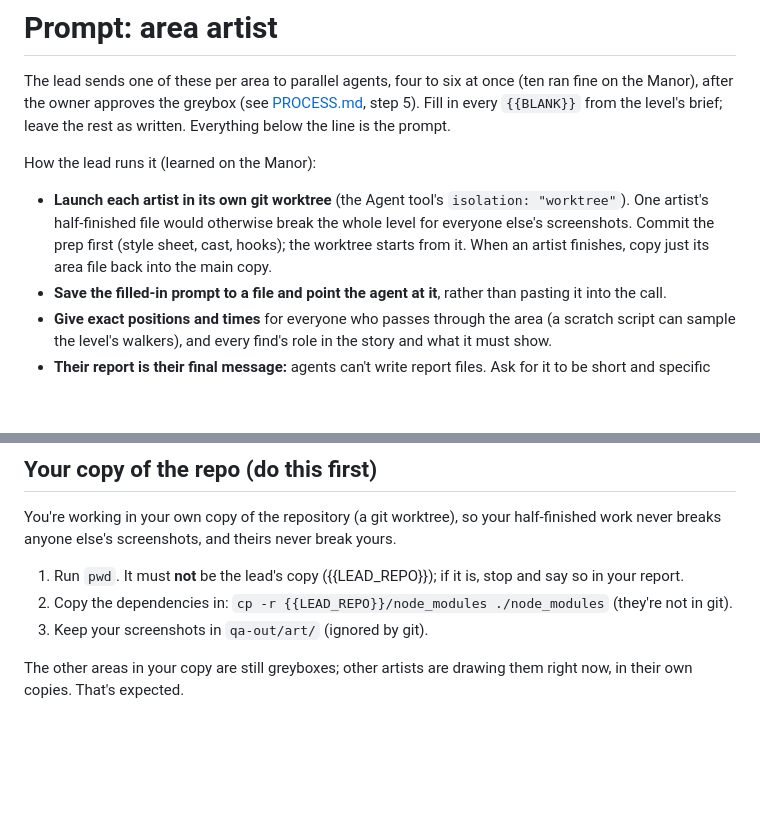
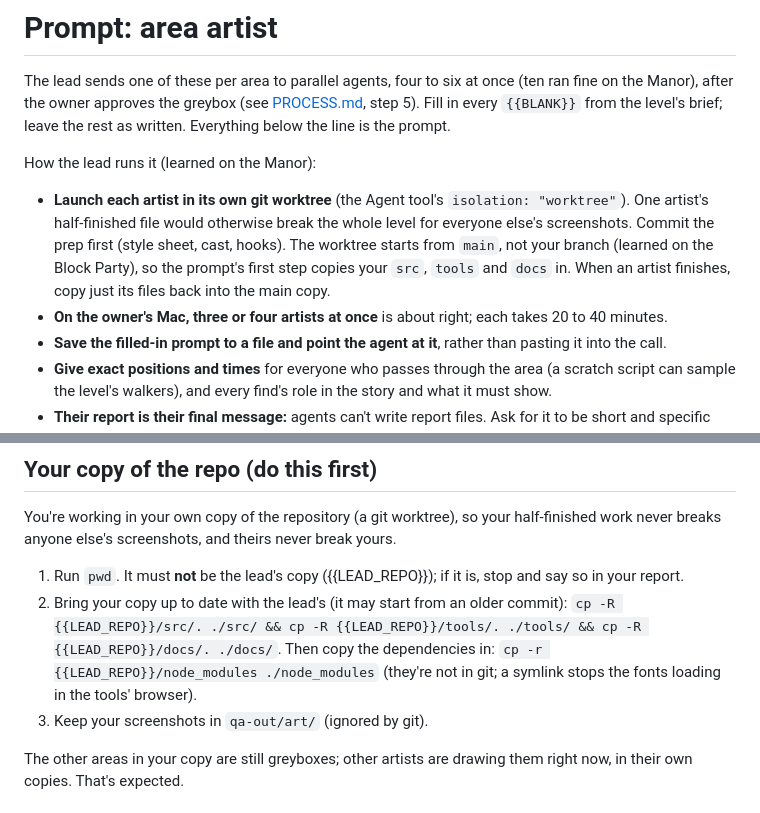
Before and after one commit to uxpreview/squares, a Markdown page: docs/prompts/area-artist.md, 2 parts joined by grey strips. Drawn GitHub-style; blank space fills up the shorter version.

Commit message:
Area artist prompt: worktrees start from main, so copy the lead's files in first
Co-Authored-By: Claude Opus 5.5 <noreply@anthropic.com>

```diff
--- a/docs/prompts/area-artist.md
+++ b/docs/prompts/area-artist.md
@@ -3,7 +3,8 @@
 The lead sends one of these per area to parallel agents, four to six at once (ten ran fine on the Manor), after the owner approves the greybox (see [PROCESS.md](../PROCESS.md), step 5). Fill in every `{{BLANK}}` from the level's brief; leave the rest as written. Everything below the line is the prompt.
 
 How the lead runs it (learned on the Manor):
-- **Launch each artist in its own git worktree** (the Agent tool's `isolation: "worktree"`). One artist's half-finished file would otherwise break the whole level for everyone else's screenshots. Commit the prep first (style sheet, cast, hooks); the worktree starts from it. When an artist finishes, copy just its area file back into the main copy.
+- **Launch each artist in its own git worktree** (the Agent tool's `isolation: "worktree"`). One artist's half-finished file would otherwise break the whole level for everyone else's screenshots. Commit the prep first (style sheet, cast, hooks). The worktree starts from `main`, not your branch (learned on the Block Party), so the prompt's first step copies your `src`, `tools` and `docs` in. When an artist finishes, copy just its files back into the main copy.
+- **On the owner's Mac, three or four artists at once** is about right; each takes 20 to 40 minutes.
 - **Save the filled-in prompt to a file and point the agent at it**, rather than pasting it into the call.
 - **Give exact positions and times** for everyone who passes through the area (a scratch script can sample the level's walkers), and every find's role in the story and what it must show.
 - **Their report is their final message:** agents can't write report files. Ask for it to be short and specific (what changed, new find positions, worries).
@@ -21,7 +22,7 @@ Right now that file is a **greybox**: plain blocks, labels and numbered pins sho
 You're working in your own copy of the repository (a git worktree), so your half-finished work never breaks anyone else's screenshots, and theirs never break yours.
 
 1. Run `pwd`. It must **not** be the lead's copy ({{LEAD_REPO}}); if it is, stop and say so in your report.
-2. Copy the dependencies in: `cp -r {{LEAD_REPO}}/node_modules ./node_modules` (they're not in git).
+2. Bring your copy up to date with the lead's (it may start from an older commit): `cp -R {{LEAD_REPO}}/src/. ./src/ && cp -R {{LEAD_REPO}}/tools/. ./tools/ && cp -R {{LEAD_REPO}}/docs/. ./docs/`. Then copy the dependencies in: `cp -r {{LEAD_REPO}}/node_modules ./node_modules` (they're not in git; a symlink stops the fonts loading in the tools' browser).
 3. Keep your screenshots in `qa-out/art/` (ignored by git).
 
 The other areas in your copy are still greyboxes; other artists are drawing them right now, in their own copies. That's expected.
```
